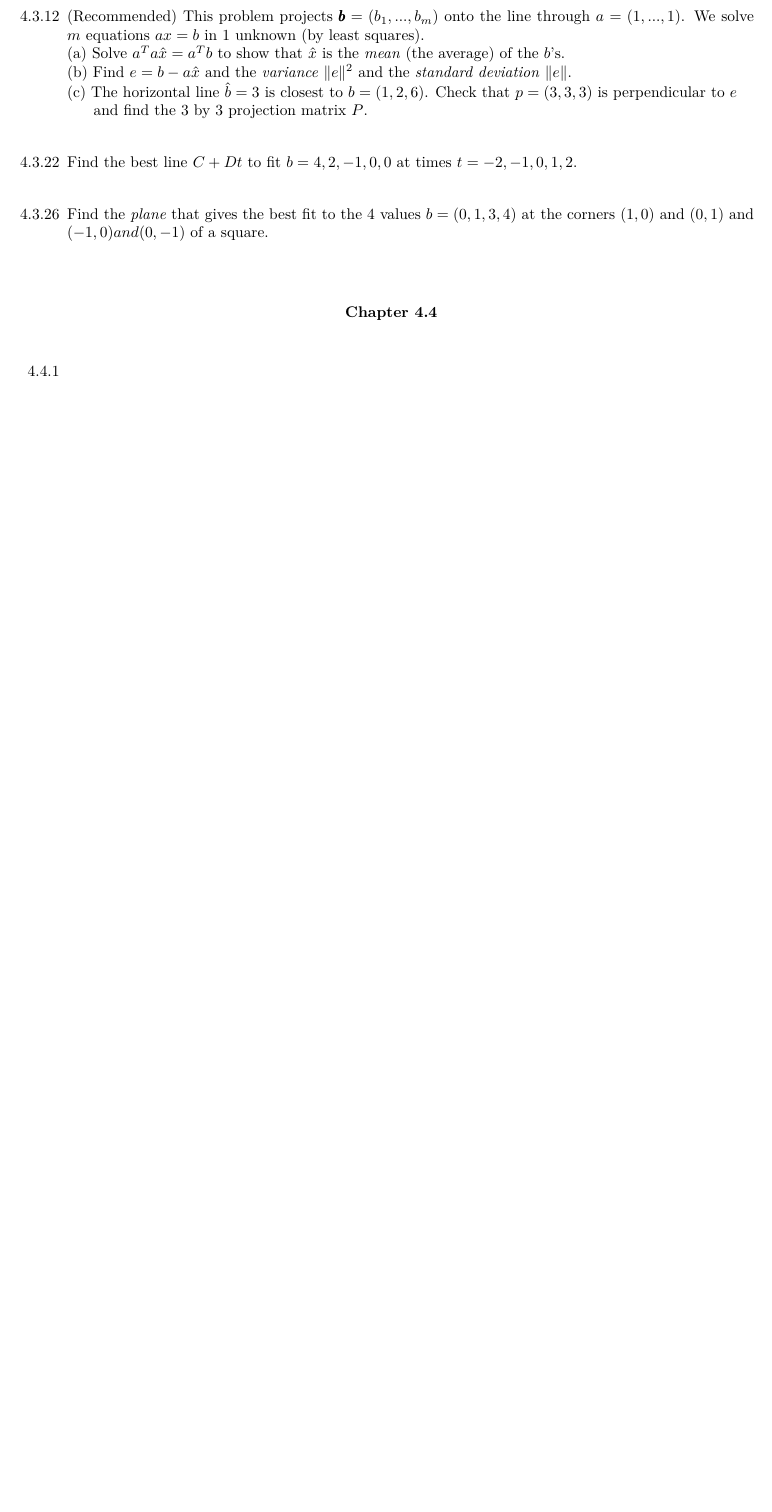
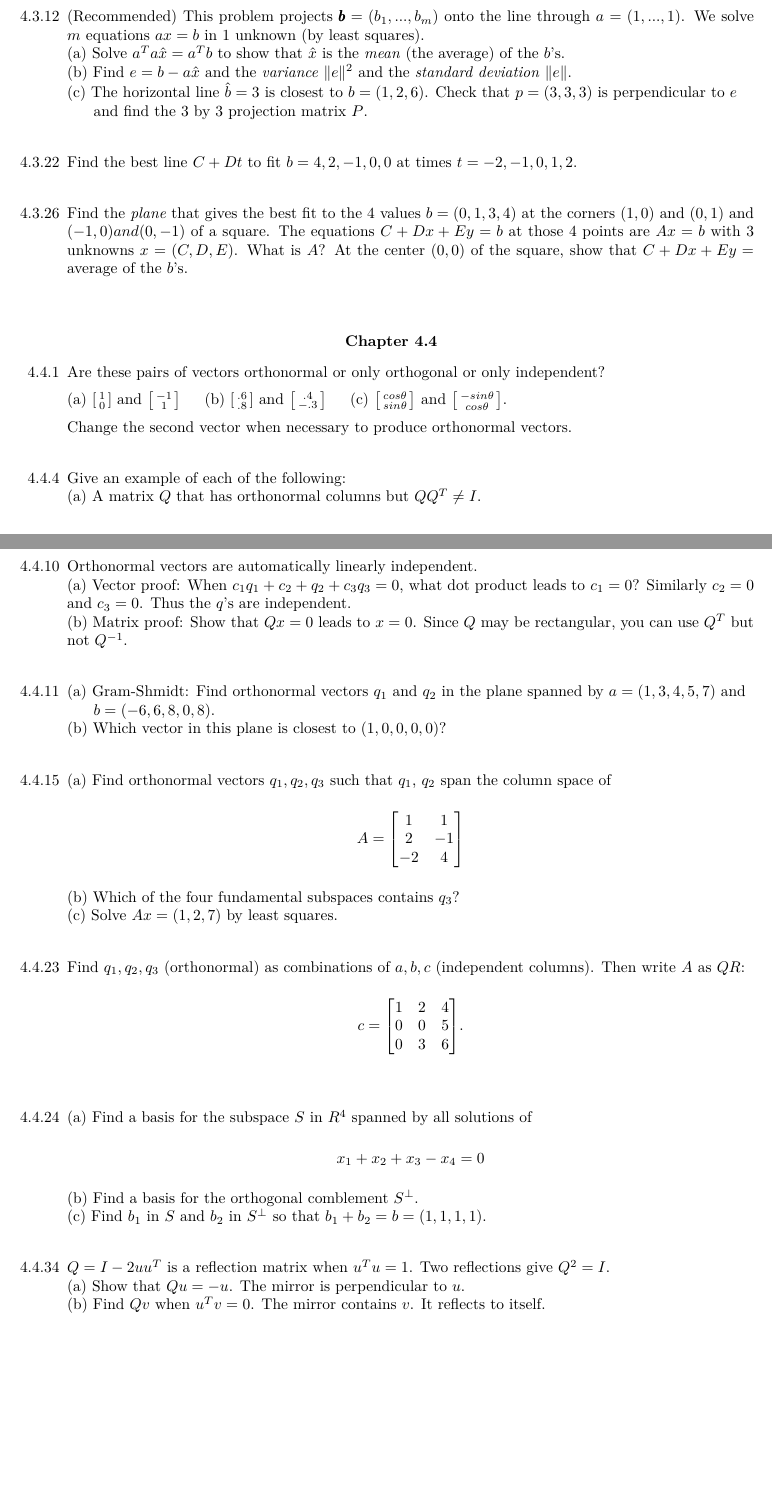
Before and after one commit to dustinos3/math2270, a LaTeX problem sheet (Homework4.tex): part of page 2 of 3 before the commit and two parts of pages 2 and 3 of 3 after it, the two joined at a grey line, cut so that both start at the same text, the shorter picture padded with empty space. Compiled offline with pdfLaTeX.

Commit message:
All questions completed

```diff
--- a/Homework4.tex
+++ b/Homework4.tex
@@ -198,7 +198,7 @@ A01657029\\
 
 \vspace{3mm}
 %~~~~~~~~~~~~~~~~~~~~~~~~~~~~~~~~~~~~~~~~~~~~~~~~~~~~~~~~~~~~~~~
-\item[4.3.26] Find the \textit{plane} that gives the best fit to the 4 values $b = (0, 1, 3, 4)$ at the corners $(1, 0)$ and $(0, 1)$ and $(-1, 0) and (0, -1)$ of a square.
+\item[4.3.26] Find the \textit{plane} that gives the best fit to the 4 values $b = (0, 1, 3, 4)$ at the corners $(1, 0)$ and $(0, 1)$ and $(-1, 0) and (0, -1)$ of a square. The equations $C + Dx + Ey = b$ at those 4 points are $Ax = b$ with 3 unknowns $x = (C, D, E)$. What is $A$? At the center $(0, 0)$ of the square, show that $C + Dx + Ey =$ average of the $b$'s.\\
 %~~~~~~~~~~~~~~~~~~~~~ ANSWER TO 4.3.26 ~~~~~~~~~~~~~~~~~~~~~~~~
 \vspace{3mm}
 
@@ -209,49 +209,93 @@ A01657029\\
 \vspace{5mm}
 \textbf{Chapter 4.4}
 \begin{enumerate}
-\item[4.4.1]
+\item[4.4.1] Are these pairs of vectors orthonormal or only orthogonal or only independent?\\
+\vspace{2mm}
+(a) $\left[\begin{smallmatrix} 1\\ 0 \end{smallmatrix} \right]$ and $\left[\begin{smallmatrix} -1\\ 1 \end{smallmatrix} \right]$ \hspace{3mm} (b) $\left[\begin{smallmatrix} .6\\ .8 \end{smallmatrix} \right]$ and $\left[\begin{smallmatrix} .4\\ -.3 \end{smallmatrix} \right]$ \hspace{3mm} (c) $\left[\begin{smallmatrix} cos\theta\\ sin\theta \end{smallmatrix} \right]$ and $\left[\begin{smallmatrix} -sin\theta\\ cos\theta \end{smallmatrix} \right]$.\\
+\vspace{2mm}
+Change the second vector when necessary to produce orthonormal vectors.\\
 %~~~~~~~~~~~~~~~~~~~~~ ANSWER TO 4.4.1 ~~~~~~~~~~~~~~~~~~~~~~~~
 \vspace{3mm}
 
 \vspace{3mm}
 %~~~~~~~~~~~~~~~~~~~~~~~~~~~~~~~~~~~~~~~~~~~~~~~~~~~~~~~~~~~~~~~
-\item[4.4.4]
+\item[4.4.4] Give an example of each of the following:\\
+(a) A matrix $Q$ that has orthonormal columns but $QQ^T \neq I$.\\
+(b) Two orthogonal vectors that are not linearly independent.\\
+(c) An orthonormal basis for $\pmb{R}^3$, including the vector $q_1 = (1, 1, 1)/\sqrt{3}$.\\
 %~~~~~~~~~~~~~~~~~~~~~ ANSWER TO 4.4.4 ~~~~~~~~~~~~~~~~~~~~~~~~
 \vspace{3mm}
 
 \vspace{3mm}
 %~~~~~~~~~~~~~~~~~~~~~~~~~~~~~~~~~~~~~~~~~~~~~~~~~~~~~~~~~~~~~~~
-\item[4.4.10]
+\item[4.4.10] Orthonormal vectors are automatically linearly independent.\\
+(a) Vector proof: When $c_1q_1 + c_2+q_2 + c_3q_3 = 0$, what dot product leads to $c_1 = 0$? Similarly $c_2 = 0$ and $c_3 = 0$. Thus the $q$'s are independent.\\
+(b) Matrix proof: Show that $Qx = 0$ leads to $x = 0$. Since $Q$ may be rectangular, you can use $Q^T$ but not $Q^{-1}$.\\
 %~~~~~~~~~~~~~~~~~~~~~ ANSWER TO 4.4.10 ~~~~~~~~~~~~~~~~~~~~~~~~
 \vspace{3mm}
 
 \vspace{3mm}
 %~~~~~~~~~~~~~~~~~~~~~~~~~~~~~~~~~~~~~~~~~~~~~~~~~~~~~~~~~~~~~~~
-\item[4.4.11]
+\item[4.4.11] (a) Gram-Shmidt: Find orthonormal vectors $q_1$ and $q_2$ in the plane spanned by $a = (1, 3, 4, 5, 7)$ and\\
+\hspace{6mm}$b = (-6, 6, 8, 0, 8)$.\\
+(b) Which vector in this plane is closest to $(1, 0, 0, 0, 0)$?\\
 %~~~~~~~~~~~~~~~~~~~~~ ANSWER TO 4.4.11 ~~~~~~~~~~~~~~~~~~~~~~~~
 \vspace{3mm}
 
 \vspace{3mm}
 %~~~~~~~~~~~~~~~~~~~~~~~~~~~~~~~~~~~~~~~~~~~~~~~~~~~~~~~~~~~~~~~
-\item[4.4.15]
+\item[4.4.15] (a) Find orthonormal vectors $q_1, q_2, q_3$ such that $q_1$, $q_2$ span the column space of\\
+\begin{center}
+$
+$$
+A =
+\begin{bmatrix}
+1&1\\
+2&-1\\
+-2&4\\
+\end{bmatrix}
+$$
+$\\
+\end{center}
+(b) Which of the four fundamental subspaces contains $q_3$?\\
+(c) Solve $Ax = (1, 2, 7)$ by least squares.\\
 %~~~~~~~~~~~~~~~~~~~~~ ANSWER TO 4.4.15 ~~~~~~~~~~~~~~~~~~~~~~~~
 \vspace{3mm}
 
 \vspace{3mm}
 %~~~~~~~~~~~~~~~~~~~~~~~~~~~~~~~~~~~~~~~~~~~~~~~~~~~~~~~~~~~~~~~
-\item[4.4.23]
+\item[4.4.23] Find $q_1, q_2, q_3$ (orthonormal) as combinations of $a, b, c$ (independent columns). Then write $A$ as $QR$:\\
+\begin{center}
+$
+$$
+c =
+\begin{bmatrix}
+1&2&4\\
+0&0&5\\
+0&3&6\\
+\end{bmatrix}
+$$
+$.\\
+\end{center}
 %~~~~~~~~~~~~~~~~~~~~~ ANSWER TO 4.4.23 ~~~~~~~~~~~~~~~~~~~~~~~~
 \vspace{3mm}
 
 \vspace{3mm}
 %~~~~~~~~~~~~~~~~~~~~~~~~~~~~~~~~~~~~~~~~~~~~~~~~~~~~~~~~~~~~~~~
-\item[4.4.24]
+\item[4.4.24] (a) Find a basis for the subspace $S$ in $R^4$ spanned by all solutions of\\
+\begin{center}
+$x_1 + x_2 + x_3 - x_4 = 0$\\
+\end{center}
+(b) Find a basis for the orthogonal comblement $S^{\perp}$.\\
+(c) Find $b_1$ in $S$ and $b_2$ in $S^{\perp}$ so that $b_1 + b_2 = b = (1, 1, 1, 1)$.\\
 %~~~~~~~~~~~~~~~~~~~~~ ANSWER TO 4.4.24 ~~~~~~~~~~~~~~~~~~~~~~~~
 \vspace{3mm}
 
 \vspace{3mm}
 %~~~~~~~~~~~~~~~~~~~~~~~~~~~~~~~~~~~~~~~~~~~~~~~~~~~~~~~~~~~~~~~
-\item[4.4.34]
+\item[4.4.34] $Q = I - 2uu^T$ is a reflection matrix when $u^Tu = 1$. Two reflections give $Q^2 = I$.\\
+(a) Show that $Qu = -u$. The mirror is perpendicular to $u$.\\
+(b) Find $Qv$ when $u^Tv = 0$. The mirror contains $v$. It reflects to itself.\\
 %~~~~~~~~~~~~~~~~~~~~~ ANSWER TO 4.4.34 ~~~~~~~~~~~~~~~~~~~~~~~~
 \vspace{3mm}
 
```
